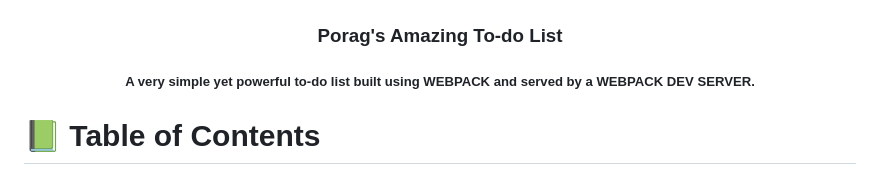
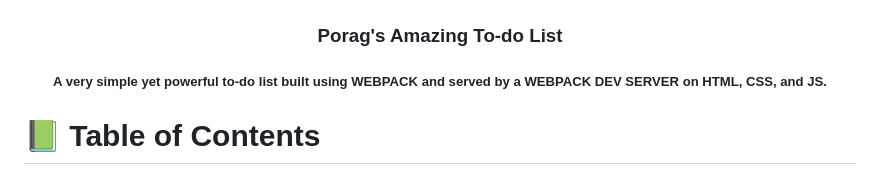
Before and after one commit to porag-m06/Porag-s-Amazing-To-Do-List, a Markdown page: README.md, the part around the change. Drawn GitHub-style.

```diff
--- a/README.md
+++ b/README.md
@@ -5,7 +5,7 @@
   <img src="./porag-logo.png" alt="logo" width="140"  height="auto" />
   <br/>
   <h3><b>Porag's Amazing To-do List</b></h3>
-  <h5>A very simple yet powerful to-do list built using WEBPACK and served by a WEBPACK DEV SERVER.<h5>
+  <h5>A very simple yet powerful to-do list built using WEBPACK and served by a WEBPACK DEV SERVER on HTML, CSS, and JS.<h5>
 </div>
 
 
```
Also changed, not shown: porag-logo.png (added).
